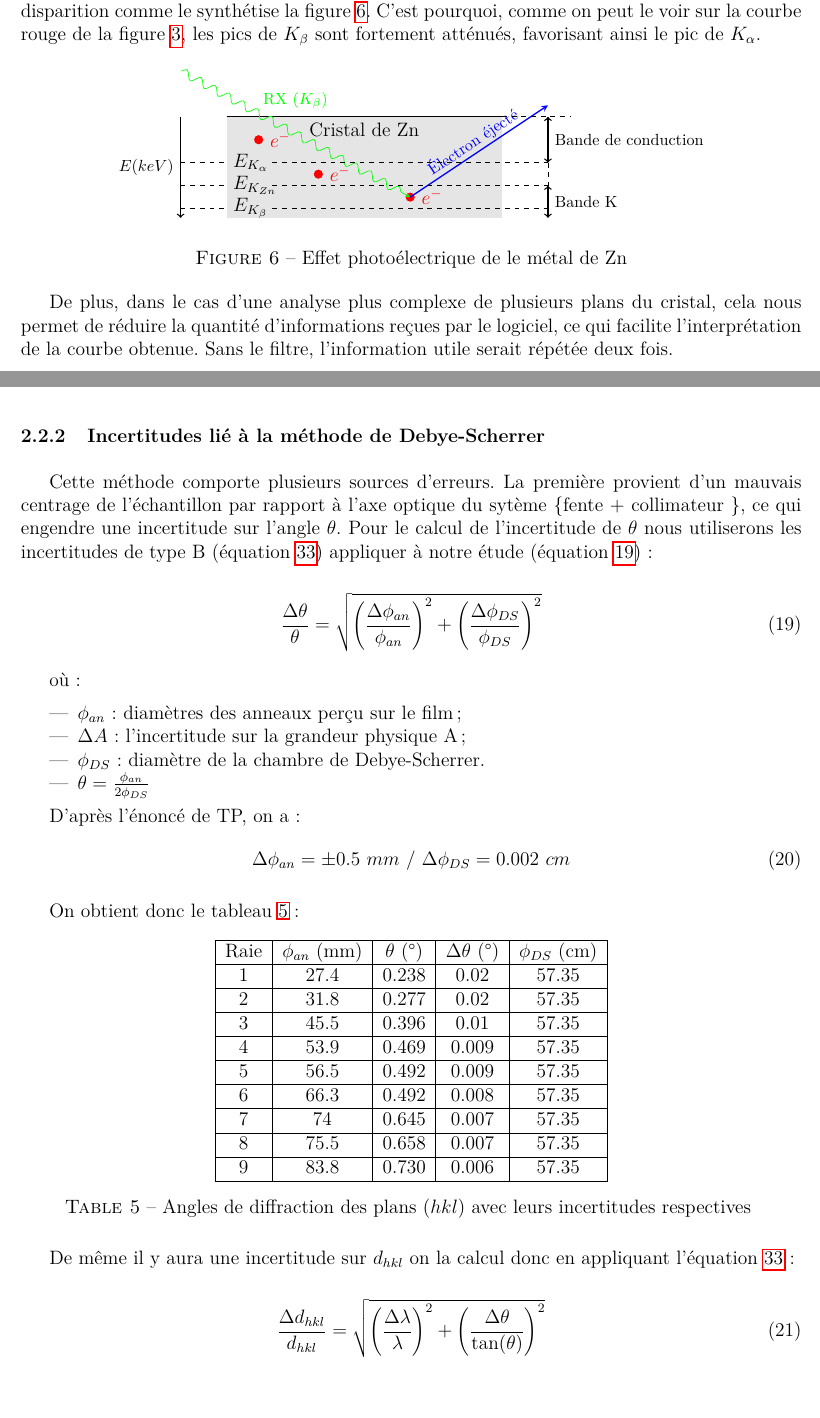
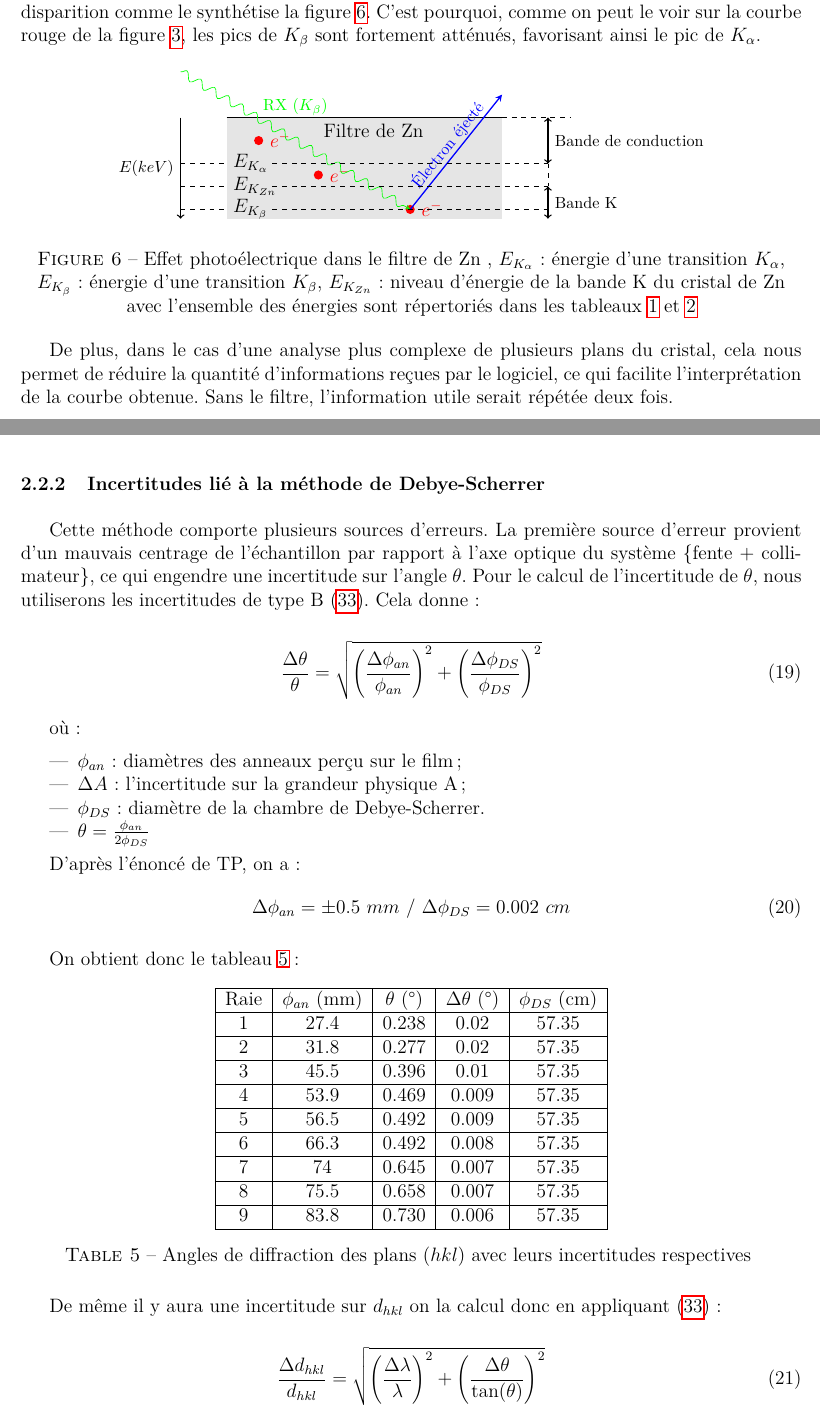
Before and after one commit to VincentMarais/Rapport-TP-diffraction-RX, a LaTeX document (TP_RX.tex, which reads Méthode_de_Debye_Scherrer/Méthode de Debye-Scherrer ou méthode des poudres.tex, Réflexion de Bragg/Réflexion de Bragg.tex, Tikz/Photoélectrique/Photoélectrique.tex): two parts of pages 11 and 13 of 19, joined at a grey line, cut so that both start at the same text. Compiled offline with pdfLaTeX.

Commit message:
Update(Syntax_TP_RX)

```diff
--- a/Méthode_de_Debye_Scherrer/Méthode de Debye-Scherrer ou méthode des poudres.tex
+++ b/Méthode_de_Debye_Scherrer/Méthode de Debye-Scherrer ou méthode des poudres.tex
@@ -18,8 +18,7 @@ La méthode de Debye-Scherrer est employée pour déterminer la structure crista
 
 \subsubsection{Incertitudes lié à la méthode de Debye-Scherrer}
 
-Cette méthode comporte plusieurs sources d'erreurs. La première provient d'un mauvais centrage de l'échantillon par rapport à l'axe optique du sytème \{fente + collimateur \}, ce qui engendre une incertitude sur l'angle $\theta$.
-Pour le calcul de l'incertitude de $\theta$ nous utiliserons les incertitudes de type B (équation \ref{eq: Type B}) appliquer à notre étude (équation \ref{eq:TypeB_theta}):
+Cette méthode comporte plusieurs sources d'erreurs. La première source d'erreur provient d'un mauvais centrage de l'échantillon par rapport à l'axe optique du système \{fente + collimateur\}, ce qui engendre une incertitude sur l'angle $\theta$. Pour le calcul de l'incertitude de $\theta$, nous utiliserons les incertitudes de type B (\ref{eq: Type B}). Cela donne :
 
 \begin{equation}\label{eq:TypeB_theta}
 	\frac{\Delta \theta}{\theta} = \sqrt{\left ( \frac{\Delta \phi_{an}}{\phi_{an}} \right )^2 + \left ( \frac{\Delta \phi_{DS}}{\phi_{DS}} \right )^2 }
@@ -76,7 +75,7 @@ Raie	&	$\phi_{an}$ (mm) & $\theta $ (°)	 & $\Delta \theta$ (°) & $\phi_{DS}$ (
 	\label{tab:Tableau des angles correspondant aux diffrentes raies en fonction de phi DS}
 \end{table}
 
-De même il y aura une incertitude sur $d_{hkl}$ on la calcul donc en appliquant l'équation \ref{eq: Type B} :
+De même il y aura une incertitude sur $d_{hkl}$ on la calcul donc en appliquant (\ref{eq: Type B}) :
 
 \begin{equation} \label{eq: Type B dhkl}
 	\frac{\Delta d_{hkl}}{d_{hkl}} = \sqrt{\left ( \frac{\Delta \lambda }{\lambda} \right )^2 + \left ( \frac{\Delta \theta}{\tan(\theta)} \right )^2 }
--- a/Réflexion de Bragg/Réflexion de Bragg.tex
+++ b/Réflexion de Bragg/Réflexion de Bragg.tex
@@ -383,7 +383,7 @@ Ensuite, l'intérêt du filtre de Zn consiste à supprimer les raies présentant
 \begin{figure}[h!]
 	\centering
 	\input{Tikz/Photoélectrique/Photoélectrique.tex}
-	\caption{Effet photoélectrique de le métal de Zn}
+	\caption{\centering Effet photoélectrique dans le filtre de Zn , $E_{K_{\alpha}}$ : énergie d'une transition $K_{\alpha}$, $E_{K_{\beta}}$ : énergie d'une transition $K_{\beta}$, $E_{K_{Zn}}$ : niveau d'énergie de la bande K du cristal de Zn avec l'ensemble des énergies sont répertoriés dans les tableaux \ref{tab: Tableau des nergies de niveaux lectroniques du Molybdne et du Zirconium} et \ref{tab: Transition nergitique en les diffrentes couche du molybdne et les diffrentes longueurs donde misse par les transitions}}
 	\label{fig: Effet photoélectrique de le métal de Zn}
 \end{figure}
 
--- a/Tikz/Photoélectrique/Photoélectrique.tex
+++ b/Tikz/Photoélectrique/Photoélectrique.tex
@@ -3,18 +3,18 @@
 	% Dessiner le métal
 	\fill[gray!20] (0,0) rectangle ++(6,-2.2);
 	\draw[thick] (0,0) -- ++(6,0);
-	\node[anchor=north] at (3,0) {Cristal de Zn};
+	\node[anchor=north] at (3.2,0) {Filtre de Zn};
 
 	% Dessiner les électrons dans le métal
-	\foreach \x/\y in {0.7/-0.5,2/-1.25,4/-1.75/-0.5}{
+	\foreach \x/\y in {0.7/-0.5,2/-1.25,4/-2/-0.5}{
 		\draw (\x,\y) node[circle,fill,inner sep=2pt, color=red,label={east:${\color{red}e^-}$}] {};
 	}
 
 	% Dessiner le photon incident
-	\draw[photon,green] (-1,1) -- node[above=4mm,font=\footnotesize] {RX $(K_{\beta})$} ((4,-1.75);
+	\draw[photon,green] (-1,1) -- node[above=4mm,font=\footnotesize] {RX $(K_{\beta})$} ((4,-2);
 
 	% Dessiner l'électron éjecté
-	\draw[-stealth,blue,thick] (4,-1.75) -- node[above=-1mm,font=\footnotesize, sloped] {Électron éjecté} ++(3,2);
+	\draw[-stealth,blue,thick] (4,-2) -- node[above=-1mm,font=\footnotesize, sloped] {Électron éjecté} ++(2,2.5);
 
 
 	\draw[<->, thick] (7,0) -- node[midway, right,font=\footnotesize] {Bande de conduction} (7,-1);
```
Also changed, not shown: Méthode_de_Debye_Scherrer/Méthode_de_Debye_Scherrer.png, TP_RX.pdf, Méthode_de_Debye_Scherrer/Méthode de Debye-Scherrer ou méthode des poudres.tex (6 more changed lines), Réflexion de Bragg/Réflexion de Bragg.tex (2 more changed lines), 5 other files.
